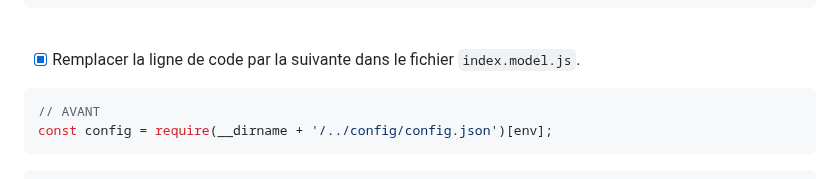
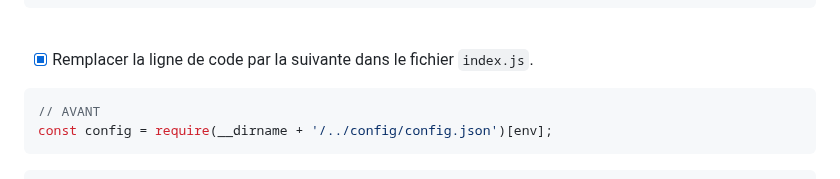
Before and after one commit to ThibaultGdf/BookingServer, a Markdown page: docs/competences/04. Base de donnée.md, the part around the change. Drawn GitHub-style.

````diff
--- a/docs/competences/04. Base de donnée.md
+++ b/docs/competences/04. Base de donnée.md
@@ -113,7 +113,7 @@ module.exports = {
 
 <br>
 
-- [x] Remplacer la ligne de code par la suivante dans le fichier `index.model.js`.
+- [x] Remplacer la ligne de code par la suivante dans le fichier `index.js`.
 ```javascript
 // AVANT
 const config = require(__dirname + '/../config/config.json')[env];
````
